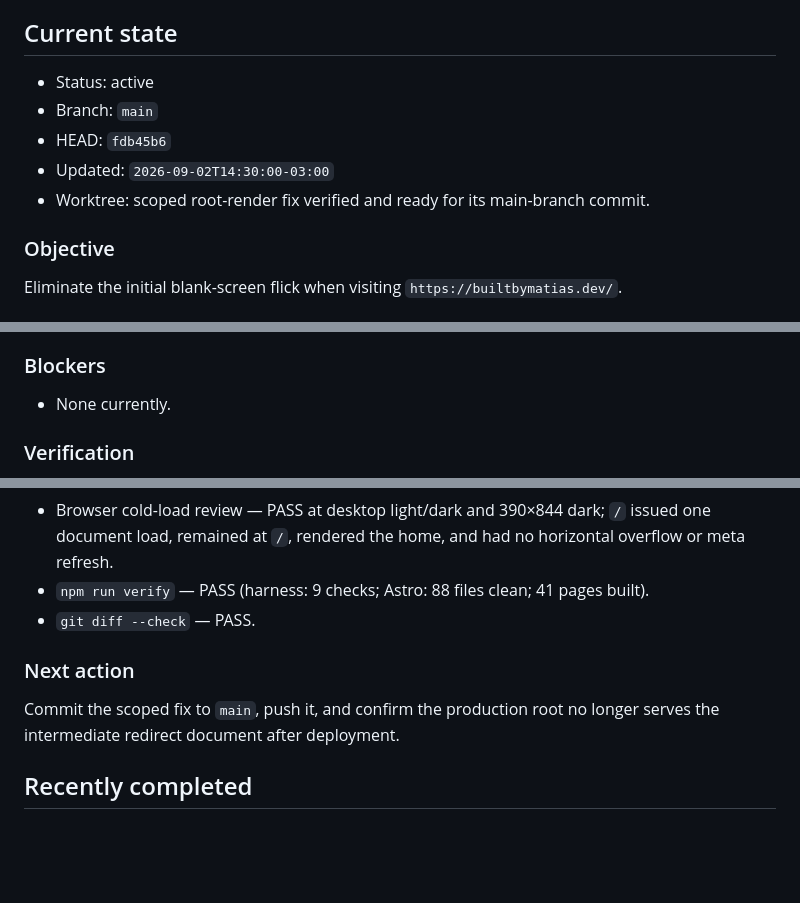
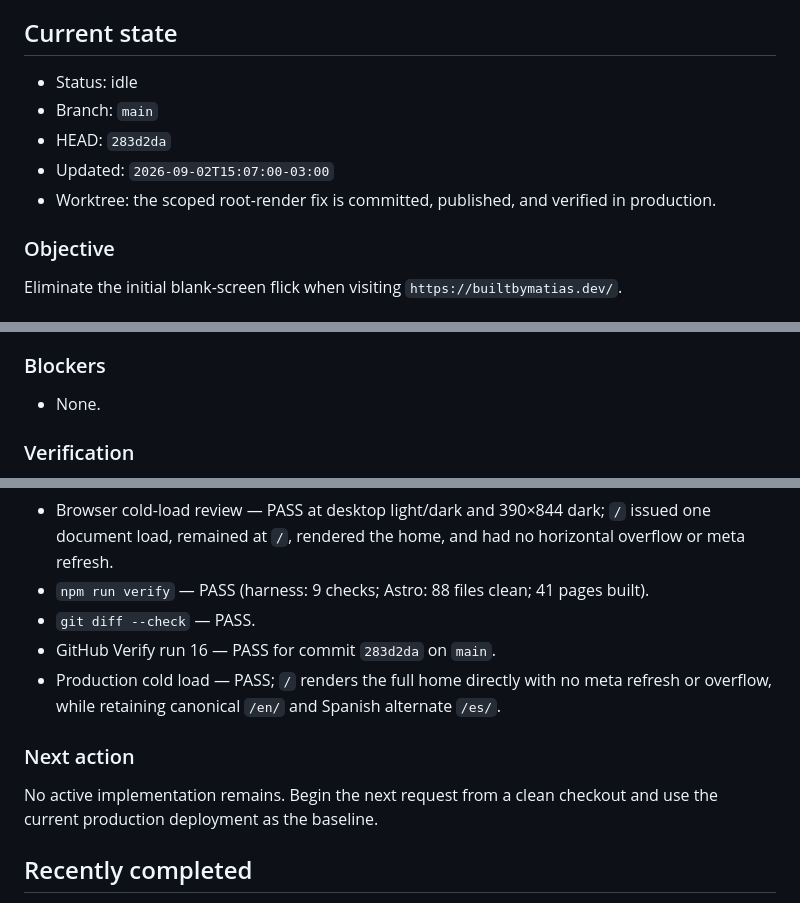
Before and after one commit to matiasaf/my-portfolio, a Markdown page: PROGRESS.md, 3 parts joined by grey strips. Rendered like a GitHub page; blank space fills up the shorter version.

Commit message:
chore: record root deployment verification

```diff
--- a/PROGRESS.md
+++ b/PROGRESS.md
@@ -5,11 +5,11 @@ history; replace stale detail instead of accumulating a diary.
 
 ## Current state
 
-- Status: active
+- Status: idle
 - Branch: `main`
-- HEAD: `fdb45b6`
-- Updated: `2026-09-02T14:30:00-03:00`
-- Worktree: scoped root-render fix verified and ready for its main-branch commit.
+- HEAD: `283d2da`
+- Updated: `2026-09-02T15:07:00-03:00`
+- Worktree: the scoped root-render fix is committed, published, and verified in production.
 
 ### Objective
 
@@ -39,7 +39,7 @@ Eliminate the initial blank-screen flick when visiting `https://builtbymatias.de
 
 ### Blockers
 
-- None currently.
+- None.
 
 ### Verification
 
@@ -52,11 +52,14 @@ Eliminate the initial blank-screen flick when visiting `https://builtbymatias.de
   load, remained at `/`, rendered the home, and had no horizontal overflow or meta refresh.
 - `npm run verify` — PASS (harness: 9 checks; Astro: 88 files clean; 41 pages built).
 - `git diff --check` — PASS.
+- GitHub Verify run 16 — PASS for commit `283d2da` on `main`.
+- Production cold load — PASS; `/` renders the full home directly with no meta refresh or overflow,
+  while retaining canonical `/en/` and Spanish alternate `/es/`.
 
 ### Next action
 
-Commit the scoped fix to `main`, push it, and confirm the production root no longer serves the
-intermediate redirect document after deployment.
+No active implementation remains. Begin the next request from a clean checkout and use the current
+production deployment as the baseline.
 
 ## Recently completed
 
```
